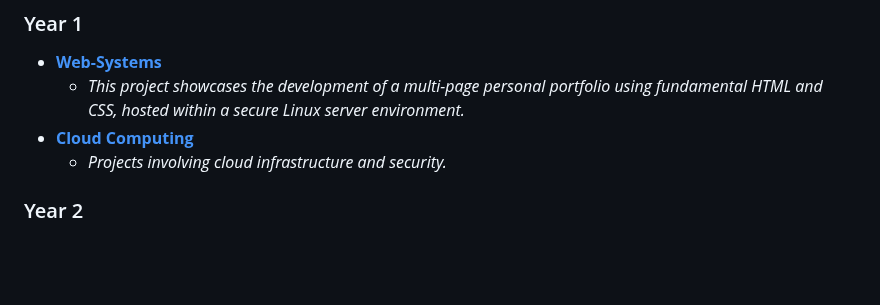
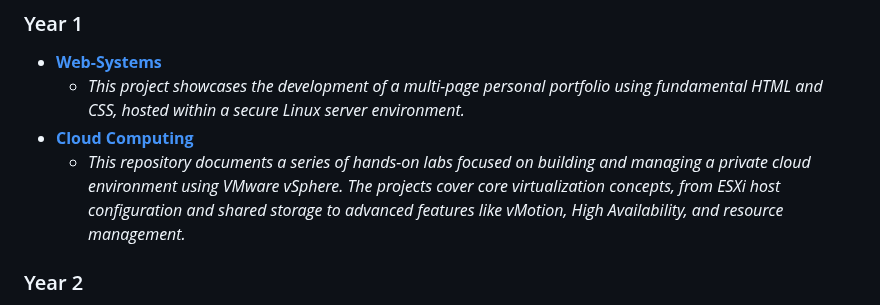
Before and after one commit to ryea9/University-projects, a Markdown page: README.md, the part around the change. Drawn GitHub-style; blank space fills up the shorter version.

```diff
--- a/README.md
+++ b/README.md
@@ -50,7 +50,7 @@ This section showcases various projects I completed as part of my curriculum at
 *   **[Web-Systems](./Web-Systems/README.md)**
     *   *This project showcases the development of a multi-page personal portfolio using fundamental HTML and CSS, hosted within a secure Linux server environment.*
 *   **[Cloud Computing](./Cloud%20Computing/README.md)**
-    *   *Projects involving cloud infrastructure and security.*
+    *   *This repository documents a series of hands-on labs focused on building and managing a private cloud environment using VMware vSphere. The projects cover core virtualization concepts, from ESXi host configuration and shared storage to advanced features like vMotion, High Availability, and resource management.*
 
 ### Year 2
 
```
